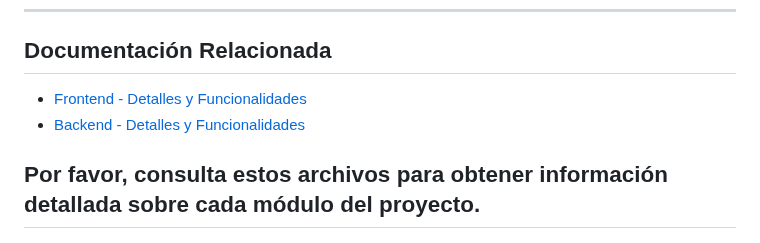
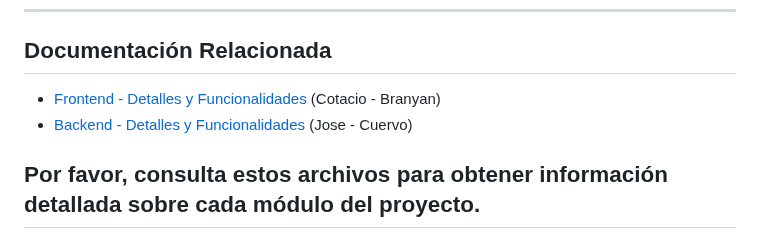
Before and after one commit to WhiterBy1/Gymstats, a Markdown page: README.md, the part around the change. Drawn GitHub-style.

```diff
--- a/README.md
+++ b/README.md
@@ -76,8 +76,8 @@ Gymstats es una aplicación web diseñada para planificar, registrar y analizar
 ---
 ## Documentación Relacionada
 
-- [Frontend - Detalles y Funcionalidades](README-frontend.md)
-- [Backend - Detalles y Funcionalidades](README-backend.md)
+- [Frontend - Detalles y Funcionalidades](README-frontend.md) (Cotacio - Branyan)
+- [Backend - Detalles y Funcionalidades](README-backend.md) (Jose - Cuervo)
 
 Por favor, consulta estos archivos para obtener información detallada sobre cada módulo del proyecto.
 ---
```
